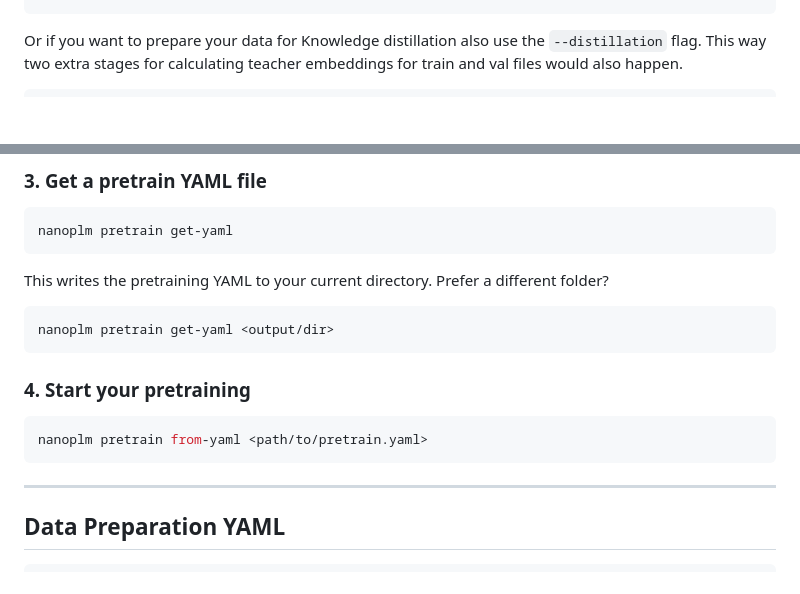
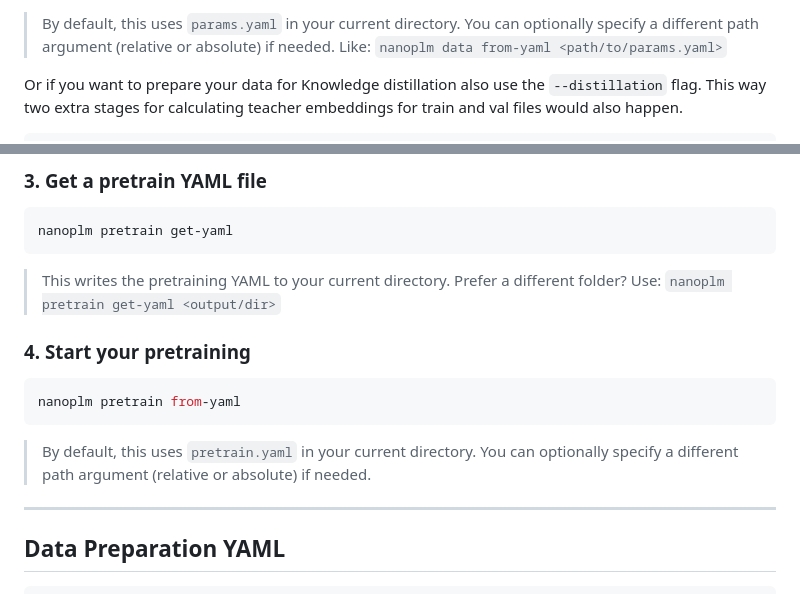
Before and after one commit to peymanvahidi/nanoplm, a Markdown page: README.md, 2 parts joined by grey strips. Rendered like a GitHub page; blank space fills up the shorter version.

Commit message:
docs: update README to clarify default parameters and usage for data preparation commands

````diff
--- a/README.md
+++ b/README.md
@@ -51,4 +51,8 @@ nanoplm data from-yaml <path/to/params.yaml>
 ```
+
+> By default, this uses `params.yaml` in your current directory. You can optionally specify a different path argument (relative or absolute) if needed.
+Like: `nanoplm data from-yaml <path/to/params.yaml>`
+
 
 Or if you want to prepare your data for Knowledge distillation also use the `--distillation` flag.
 This way two extra stages for calculating teacher embeddings for train and val files would also happen.
@@ -65,17 +69,16 @@ nanoplm data from-yaml <path/to/params.yaml> --distillation
 nanoplm pretrain get-yaml
 ```
 
-This writes the pretraining YAML to your current directory. Prefer a different folder?
-
-```bash
-nanoplm pretrain get-yaml <output/dir>
-```
+> This writes the pretraining YAML to your current directory. Prefer a different folder?
+Use: `nanoplm pretrain get-yaml <output/dir>`
 
 ### 4. Start your pretraining
 
 ```bash
-nanoplm pretrain from-yaml <path/to/pretrain.yaml>
+nanoplm pretrain from-yaml
 ```
+
+> By default, this uses `pretrain.yaml` in your current directory. You can optionally specify a different path argument (relative or absolute) if needed.
 
 ---
 
````
Also changed, not shown: other parts of README.md (+2 -2 lines).
